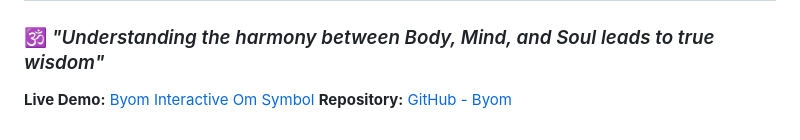
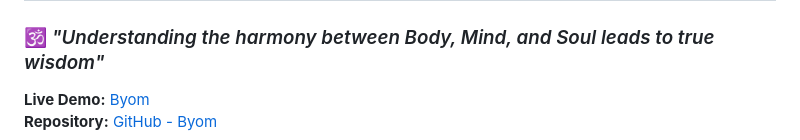
Before and after one commit to a-newbie-dev/Byom, a Markdown page: README.md, the part around the change. Drawn GitHub-style.

Commit message:
Update live demo link in README

```diff
--- a/README.md
+++ b/README.md
@@ -438,5 +438,5 @@ Open source - feel free to use and adapt for spreading positivity and wisdom. Pl
 
 ### 🕉️ *"Understanding the harmony between Body, Mind, and Soul leads to true wisdom"*
 
-**Live Demo:** [Byom Interactive Om Symbol](https://byom.co.in/)
+**Live Demo:** [Byom](https://byom.co.in/)
 **Repository:** [GitHub - Byom](https://github.com/a-newbie-dev/Byom)
```
